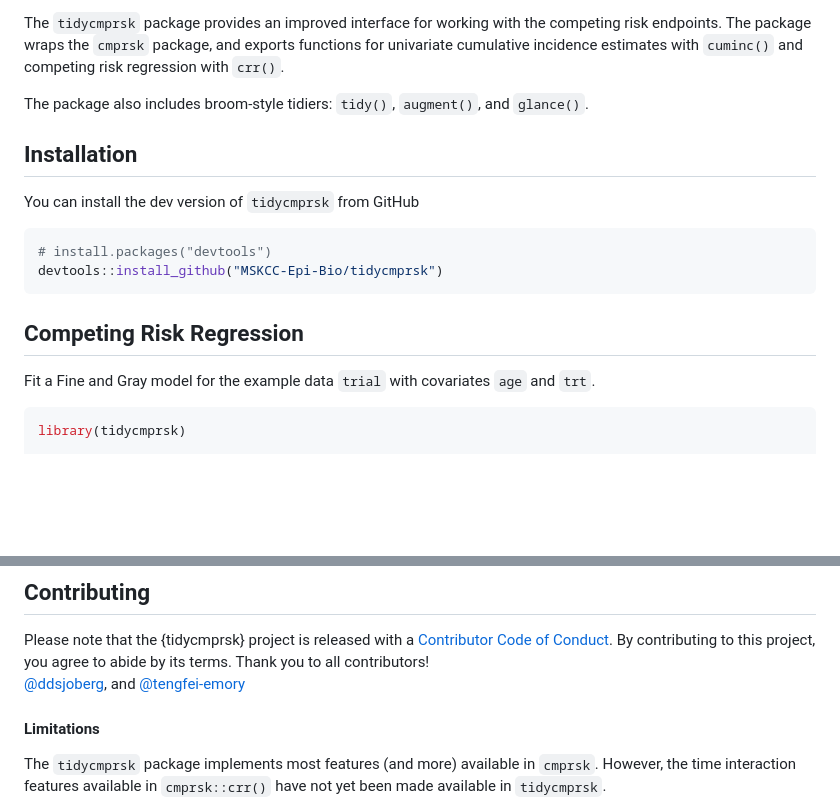
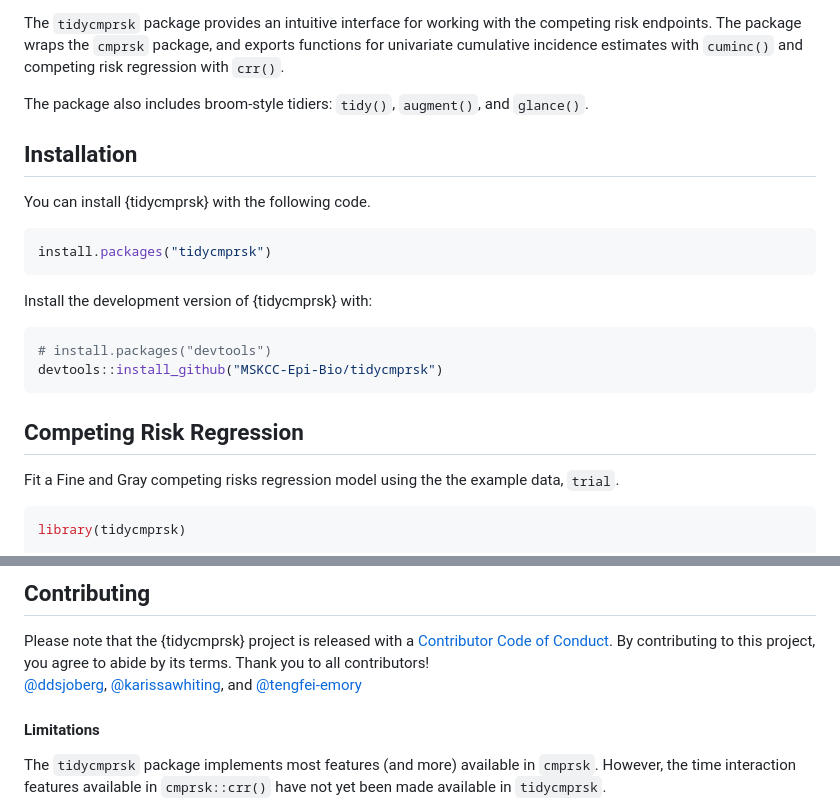
Before and after one commit to MSKCC-Epi-Bio/tidycmprsk, a Markdown page: README.md, 2 parts joined by grey strips. Drawn GitHub-style; blank space fills up the shorter version.

````diff
--- a/README.md
+++ b/README.md
@@ -13,16 +12,22 @@ status](https://www.r-pkg.org/badges/version/tidycmprsk)](https://cran.r-project
 <!-- badges: end -->
 
-The `tidycmprsk` package provides an improved interface for working with
-the competing risk endpoints. The package wraps the `cmprsk` package,
-and exports functions for univariate cumulative incidence estimates with
-`cuminc()` and competing risk regression with `crr()`.
+The `tidycmprsk` package provides an intuitive interface for working
+with the competing risk endpoints. The package wraps the `cmprsk`
+package, and exports functions for univariate cumulative incidence
+estimates with `cuminc()` and competing risk regression with `crr()`.
 
 The package also includes broom-style tidiers: `tidy()`, `augment()`,
 and `glance()`.
 
 ## Installation
 
-You can install the dev version of `tidycmprsk` from GitHub
+You can install {tidycmprsk} with the following code.
+
+``` r
+install.packages("tidycmprsk")
+```
+
+Install the development version of {tidycmprsk} with:
 
 ``` r
 # install.packages("devtools")
@@ -31,8 +36,8 @@ devtools::install_github("MSKCC-Epi-Bio/tidycmprsk")
 
 ## Competing Risk Regression
 
-Fit a Fine and Gray model for the example data `trial` with covariates
-`age` and `trt`.
+Fit a Fine and Gray competing risks regression model using the the
+example data, `trial`.
 
 ``` r
 library(tidycmprsk)
@@ -96,7 +101,8 @@ Please note that the {tidycmprsk} project is released with a
 Conduct](https://mskcc-epi-bio.github.io/tidycmprsk/CODE_OF_CONDUCT.html).
 By contributing to this project, you agree to abide by its terms. Thank
 you to all contributors!
-[@ddsjoberg](https://github.com/ddsjoberg), and
+[@ddsjoberg](https://github.com/ddsjoberg),
+[@karissawhiting](https://github.com/karissawhiting), and
 [@tengfei-emory](https://github.com/tengfei-emory)
 
 #### Limitations
````
Also changed, not shown: other parts of README.md (+2 -3 lines), .github/CODE_OF_CONDUCT.md (added, +25 -0 lines), .github/SUPPORT.md (added, +19 -0 lines), man/figures/README-gtsummary_print-1.png, 3 other files.
